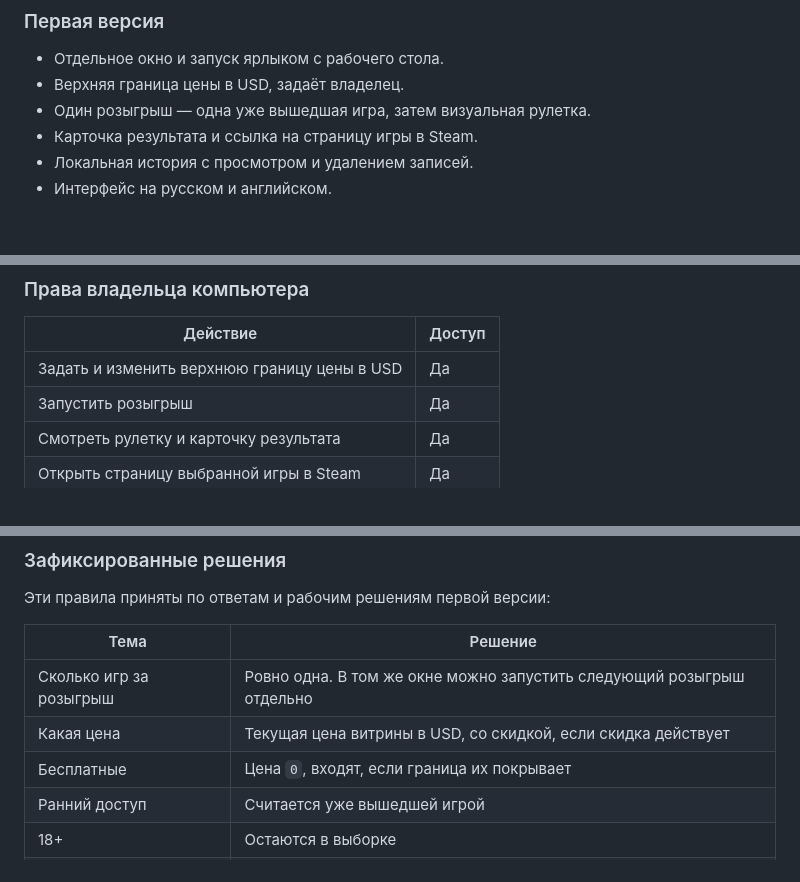
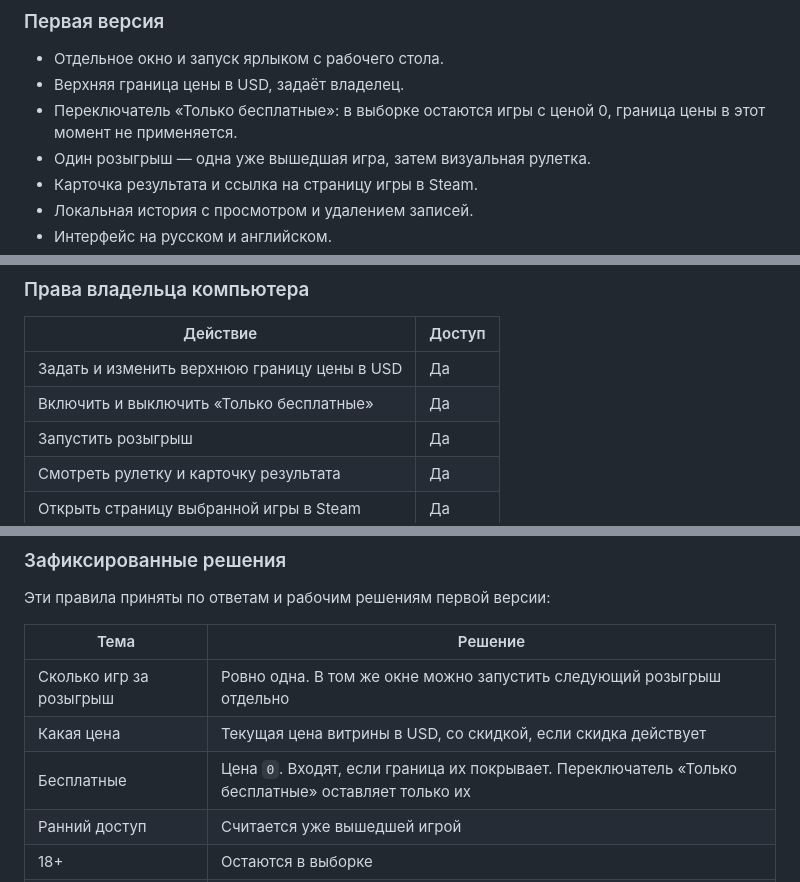
Before and after one commit to annplekhanova58-ai/Random_game, a Markdown page: docs/requirements.md, 3 parts joined by grey strips. Rendered like a GitHub page; blank space fills up the shorter version.

```diff
--- a/docs/requirements.md
+++ b/docs/requirements.md
@@ -14,6 +14,7 @@
 
 - Отдельное окно и запуск ярлыком с рабочего стола.
 - Верхняя граница цены в USD, задаёт владелец.
+- Переключатель «Только бесплатные»: в выборке остаются игры с ценой 0, граница цены в этот момент не применяется.
 - Один розыгрыш — одна уже вышедшая игра, затем визуальная рулетка.
 - Карточка результата и ссылка на страницу игры в Steam.
 - Локальная история с просмотром и удалением записей.
@@ -44,6 +45,7 @@
 | Действие | Доступ |
 |----------|--------|
 | Задать и изменить верхнюю границу цены в USD | Да |
+| Включить и выключить «Только бесплатные» | Да |
 | Запустить розыгрыш | Да |
 | Смотреть рулетку и карточку результата | Да |
 | Открыть страницу выбранной игры в Steam | Да |
@@ -178,7 +183,7 @@
 |------|---------|
 | Сколько игр за розыгрыш | Ровно одна. В том же окне можно запустить следующий розыгрыш отдельно |
 | Какая цена | Текущая цена витрины в USD, со скидкой, если скидка действует |
-| Бесплатные | Цена `0`, входят, если граница их покрывает |
+| Бесплатные | Цена `0`. Входят, если граница их покрывает. Переключатель «Только бесплатные» оставляет только их |
 | Ранний доступ | Считается уже вышедшей игрой |
 | 18+ | Остаются в выборке |
 | Дополнения и не-игры | В выборку не входят |
```
Also changed, not shown: other parts of docs/requirements.md (+6 -3 lines).
